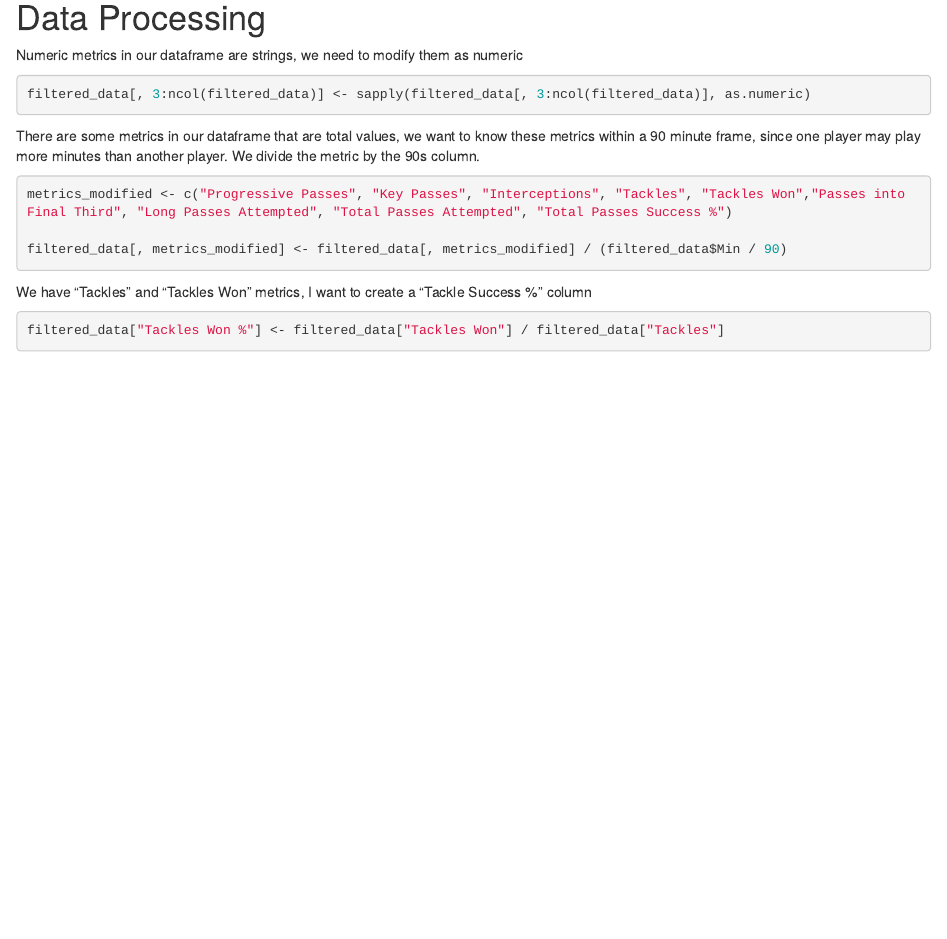
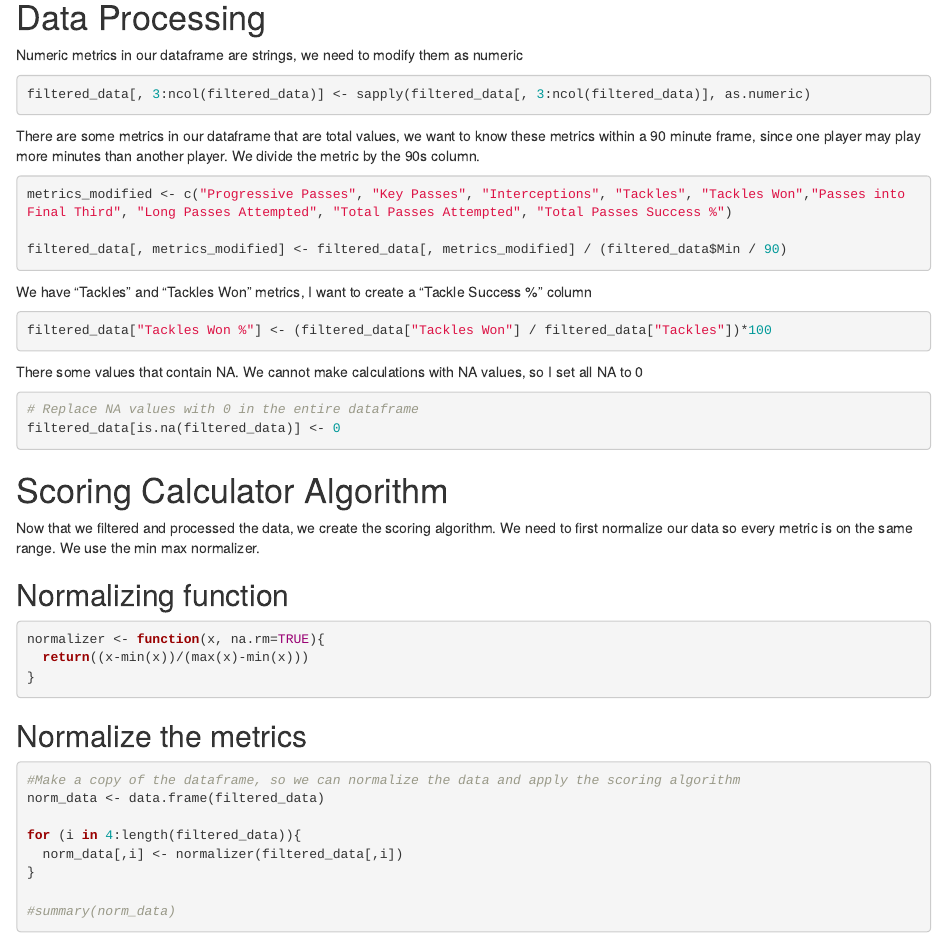
Before and after one commit to Tommy-Las/Scoring_Calculator_Midfielders, an R Markdown document (code.Rmd): the page in a window 1100 px wide, from 1730 px down. Rendered offline with R 4.5, knitr and Pandoc, with nearby package versions.

Commit message:
normalization code added

````diff
--- a/code.Rmd
+++ b/code.Rmd
@@ -95,5 +95,37 @@ We have "Tackles" and "Tackles Won" metrics, I want to create a "Tackle Success
 
 ``` {r}
 
-filtered_data["Tackles Won %"] <- filtered_data["Tackles Won"] / filtered_data["Tackles"]
+filtered_data["Tackles Won %"] <- (filtered_data["Tackles Won"] / filtered_data["Tackles"])*100
 ```
+
+There some values that contain NA. We cannot make calculations with NA values, so I set all NA to 0
+``` {r}
+# Replace NA values with 0 in the entire dataframe
+filtered_data[is.na(filtered_data)] <- 0
+```
+# Scoring Calculator Algorithm
+
+Now that we filtered and processed the data, we create the scoring algorithm. We need to first normalize our data so every metric is on the same range. We use the min max normalizer.
+
+## Normalizing function
+``` {r normalizer}
+
+normalizer <- function(x, na.rm=TRUE){
+  return((x-min(x))/(max(x)-min(x)))
+}
+
+```
+
+## Normalize the metrics
+
+``` {r apply normalization}
+
+#Make a copy of the dataframe, so we can normalize the data and apply the scoring algorithm
+norm_data <- data.frame(filtered_data)
+
+for (i in 4:length(filtered_data)){
+  norm_data[,i] <- normalizer(filtered_data[,i])
+}
+
+#summary(norm_data)
+```
````
